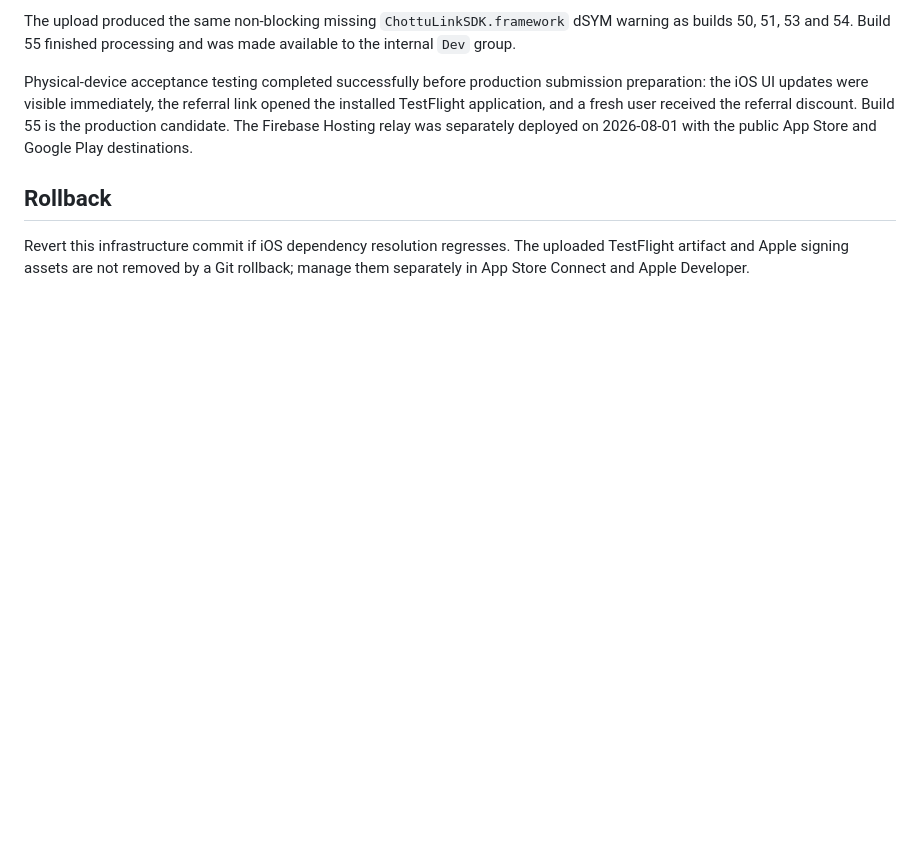
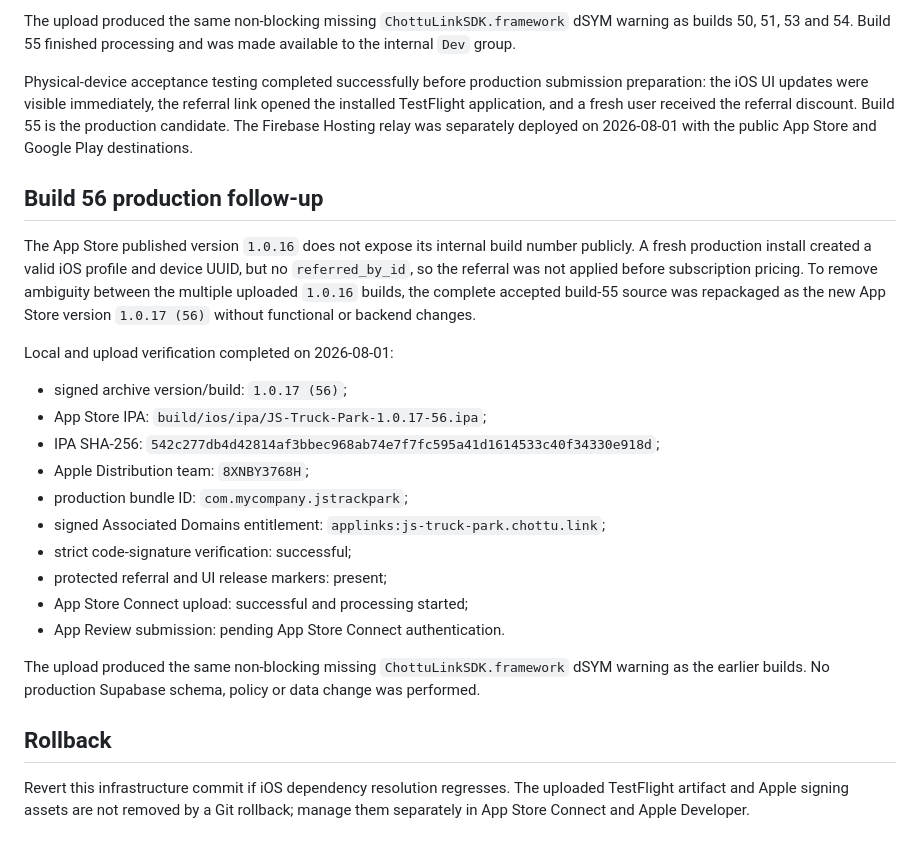
Before and after one commit to AlexKulyabin/js-truck-park-client, a Markdown page: docs/ios_testflight_archive.md, the part around the change. GitHub-like rendering; blank space fills up the shorter version.

Commit message:
docs(release): record iOS build 56 upload

```diff
--- a/docs/ios_testflight_archive.md
+++ b/docs/ios_testflight_archive.md
@@ -220,6 +220,34 @@ received the referral discount. Build 55 is the production candidate. The
 Firebase Hosting relay was separately deployed on 2026-08-01 with the public
 App Store and Google Play destinations.
 
+## Build 56 production follow-up
+
+The App Store published version `1.0.16` does not expose its internal build
+number publicly. A fresh production install created a valid iOS profile and
+device UUID, but no `referred_by_id`, so the referral was not applied before
+subscription pricing. To remove ambiguity between the multiple uploaded
+`1.0.16` builds, the complete accepted build-55 source was repackaged as the
+new App Store version `1.0.17 (56)` without functional or backend changes.
+
+Local and upload verification completed on 2026-08-01:
+
+- signed archive version/build: `1.0.17 (56)`;
+- App Store IPA: `build/ios/ipa/JS-Truck-Park-1.0.17-56.ipa`;
+- IPA SHA-256:
+  `542c277db4d42814af3bbec968ab74e7f7fc595a41d1614533c40f34330e918d`;
+- Apple Distribution team: `8XNBY3768H`;
+- production bundle ID: `com.mycompany.jstrackpark`;
+- signed Associated Domains entitlement:
+  `applinks:js-truck-park.chottu.link`;
+- strict code-signature verification: successful;
+- protected referral and UI release markers: present;
+- App Store Connect upload: successful and processing started;
+- App Review submission: pending App Store Connect authentication.
+
+The upload produced the same non-blocking missing
+`ChottuLinkSDK.framework` dSYM warning as the earlier builds. No production
+Supabase schema, policy or data change was performed.
+
 ## Rollback
 
 Revert this infrastructure commit if iOS dependency resolution regresses. The
```
Also changed, not shown: docs/release_artifact_provenance.md (+7 -0 lines).
